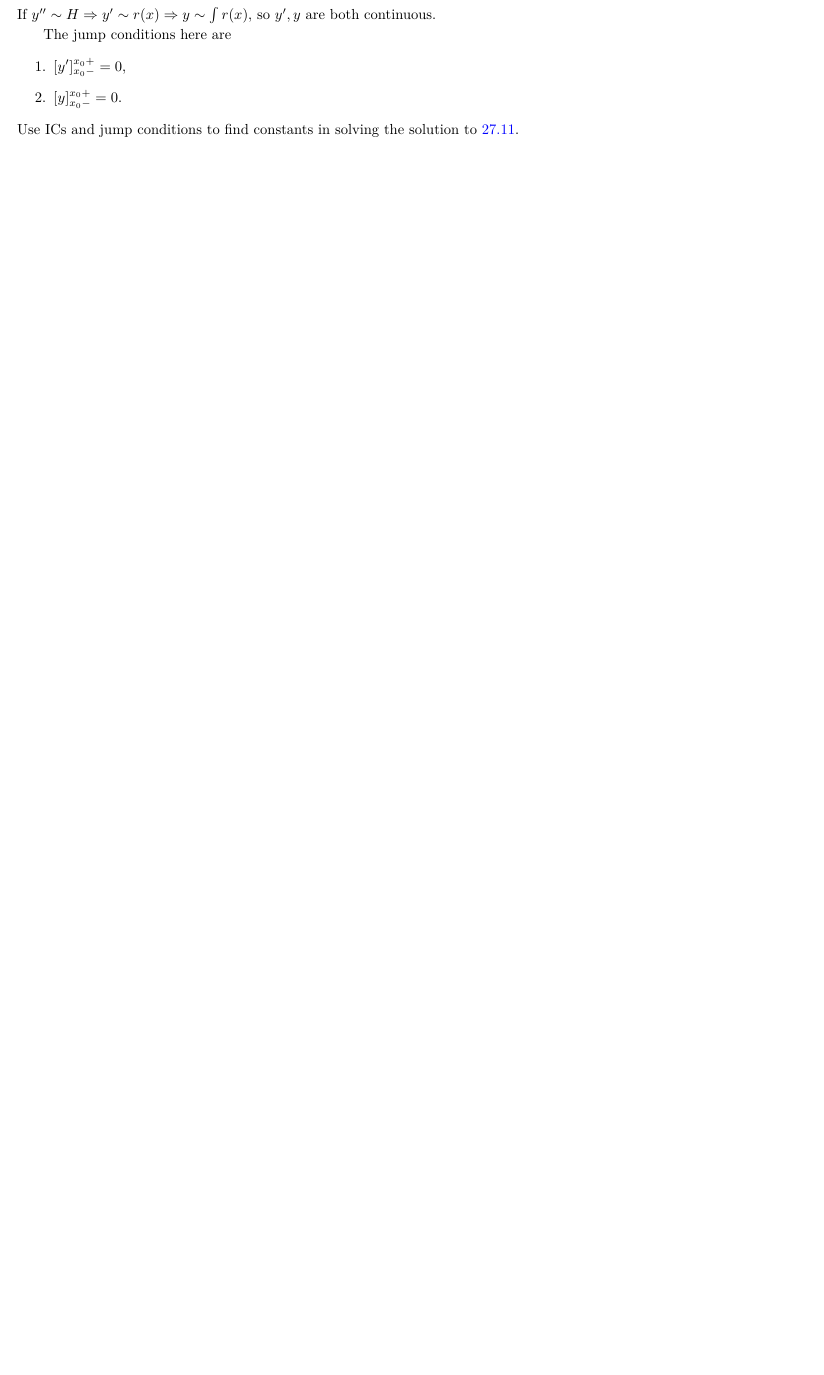
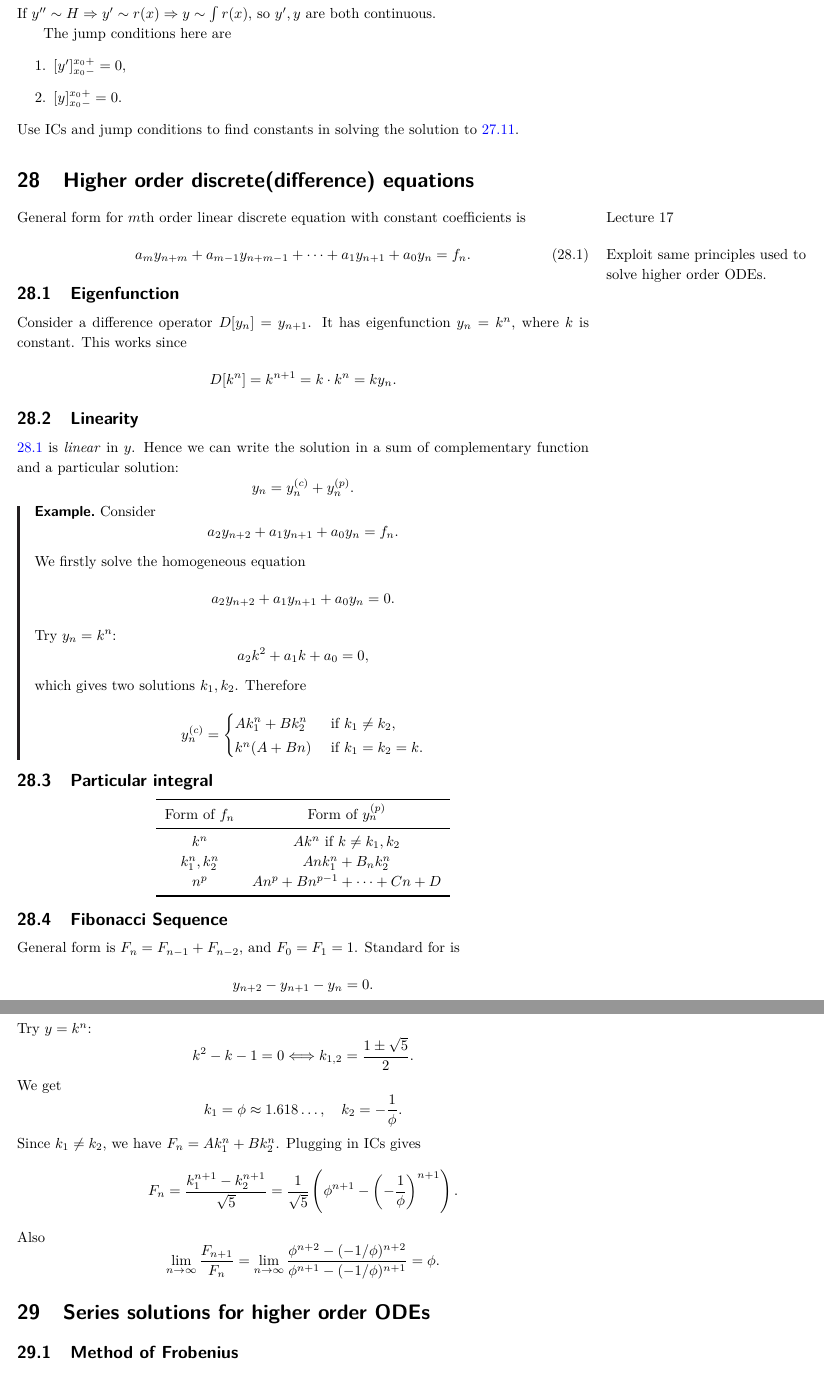
Before and after one commit to ThetaOmega01/IA-NOTES, a LaTeX document (differential_equations.tex): part of page 35 of 35 before the commit and two parts of pages 35 and 36 of 37 after it, the two joined at a grey line, cut so that both start at the same text, the shorter picture padded with empty space. Compiled offline with pdfLaTeX.

Commit message:
complementary

```diff
--- a/differential_equations.tex
+++ b/differential_equations.tex
@@ -1663,3 +1663,72 @@ skipped some talks irrelevant to contents\\
           \item $ [y]_{x_0-}^{x_0+}=0 $.
       \end{enumerate}
       Use ICs and jump conditions to find constants in solving the solution to \ref{eq:16.8}.
+      \section{Higher order discrete(difference) equations}\marginnote{Lecture 17}
+      General form for $m$th order linear discrete equation with constant coefficients is
+      \begin{equation}\label{eq:17.1}
+          a_my_{n+m}+a_{m-1}y_{n+m-1}+\cdots+a_1y_{n+1}+a_0y_n=f_n.\marginnote{Exploit same principles used to solve higher order ODEs.}
+      \end{equation}
+      \subsection{Eigenfunction}
+      Consider a difference operator $D[y_n]=y_{n+1}$. It has eigenfunction $ y_n=k^n $, where $k$ is constant. This works since
+      \[
+          D[k^n]=k^{n+1}=k\cdot k^n= ky_n
+      .\]
+      \subsection{Linearity}
+      \ref{eq:17.1} is \textit{linear} in $y$. Hence we can write the solution in a sum of complementary function and a particular solution:
+      \[
+          y_n=y_n^{(c)}+y_n^{(p)}
+      .\]
+      \begin{example}
+          Consider
+          \[
+              a_2y_{n+2}+a_1y_{n+1}+a_0y_n=f_n
+          .\]
+          We firstly solve the homogeneous equation
+          \[
+            a_2y_{n+2}+a_1y_{n+1}+a_0y_n=0
+          .\]
+          Try $y_n=k^n$:
+          \[
+              a_2k^2+a_1k+a_0=0
+          ,\]
+          which gives two solutions $k_1,k_2$. Therefore
+        \[
+            y_n^{(c)}=\begin{cases}
+            Ak_1^n+Bk_2^n &\text{ if }k_1\neq k_2,\\
+            k^n(A+Bn) &\text{ if }k_1=k_2=k.\\
+            \end{cases}
+        \]
+      \end{example}
+      \subsection{Particular integral}
+      \begin{center}
+        \begin{tabular}{cc}
+        \toprule
+        Form of $f_n$ & Form of $y_n^{(p)}$ \\ \midrule
+        $ k^n $ & $ Ak^n $ if $ k\neq k_1,k_2 $ \\
+        $ k_1^n, k_2^n $ & $ Ank_1^n+B_nk_2^n $ \\
+        $ n^p $ & $ An^p+Bn^{p-1}+\cdots+Cn+D$ \\ \bottomrule
+        \end{tabular}
+    \end{center}
+    \subsection{Fibonacci Sequence}
+    General form is $ F_n=F_{n-1}+F_{n-2} $, and $ F_0=F_1=1 $. Standard for is
+    \[
+        y_{n+2}-y_{n+1}-y_n=0
+    .\]
+    Try $y=k^n$:
+    \[
+        k^2-k-1=0 \Longleftrightarrow k_{1,2}=\frac{1\pm \sqrt{5}}{2}
+    .\]
+    We get
+    \[
+        k_1=\phi\approx 1.618\dots,\quad k_2=-\frac{1}{\phi}
+    .\]
+    Since $k_1\neq k_2$, we have $ F_n=Ak_1^{n}+Bk_2^n $. Plugging in ICs gives
+    \[
+        F_n = \frac{k_1^{n+1}-k_2^{n+1}}{\sqrt{5}} = \frac{1}{\sqrt{5}}\left( \phi^{n+1}-\left( -\frac{1}{\phi} \right)^{n+1} \right)
+    .\]
+    Also
+    \[
+        \lim_{n \to \infty} \frac{F_{n+1}}{F_n} = \lim_{n \to \infty} \frac{\phi^{n+2}-(-1/\phi)^{n+2}}{\phi^{n+1}-(-1/\phi)^{n+1}}=\phi
+    .\]
+    \section{Series solutions for higher order ODEs}
+    \subsection{Method of Frobenius}
```
Also changed, not shown: vectors.tex (+1 -1 lines), differential_equations.tex (50 more changed lines).
